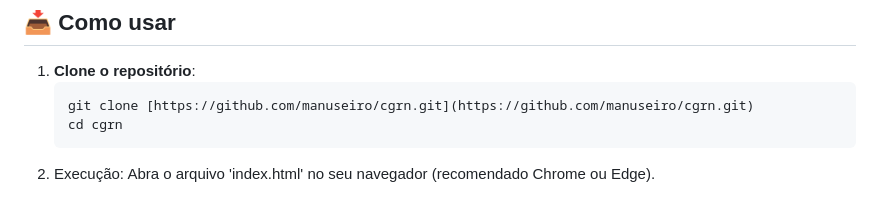
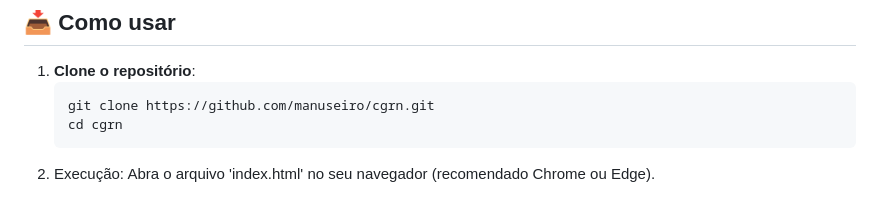
Before and after one commit to manuseiro/cgrn, a Markdown page: README.md, the part around the change. GitHub-like rendering.

Commit message:
Fix markdown formatting for clone command

````diff
--- a/README.md
+++ b/README.md
@@ -28,7 +28,7 @@
 ## 📥 Como usar
 1. **Clone o repositório**:
    ```bash
-   git clone [https://github.com/manuseiro/cgrn.git](https://github.com/manuseiro/cgrn.git)
+   git clone https://github.com/manuseiro/cgrn.git
    cd cgrn
    ```
 2. Execução:
````
